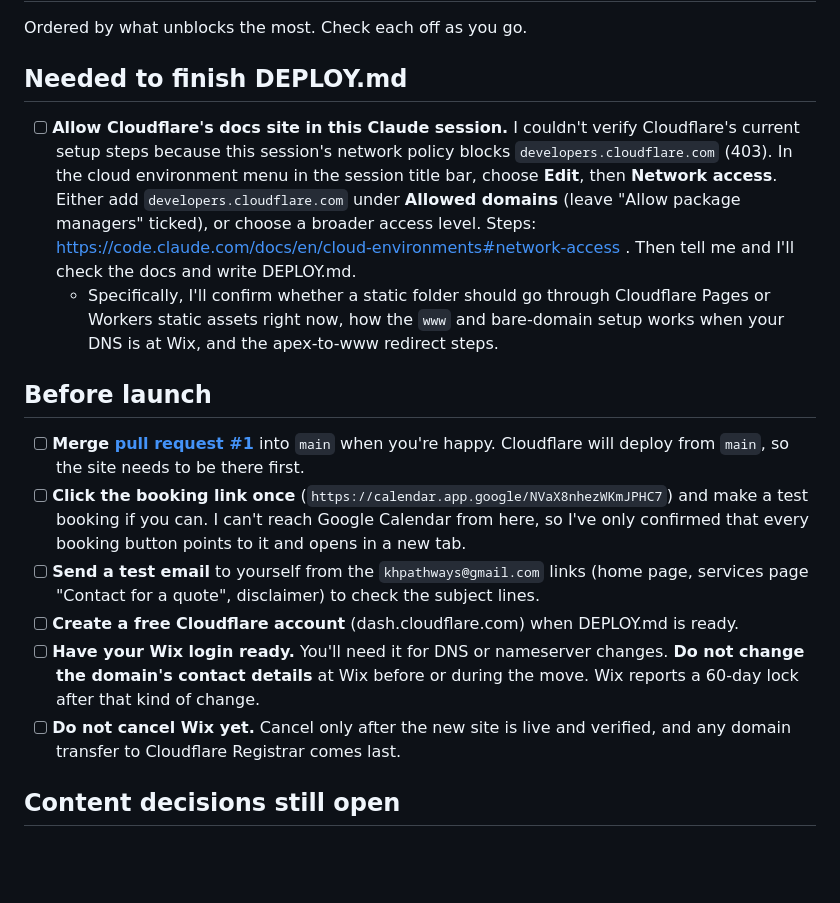
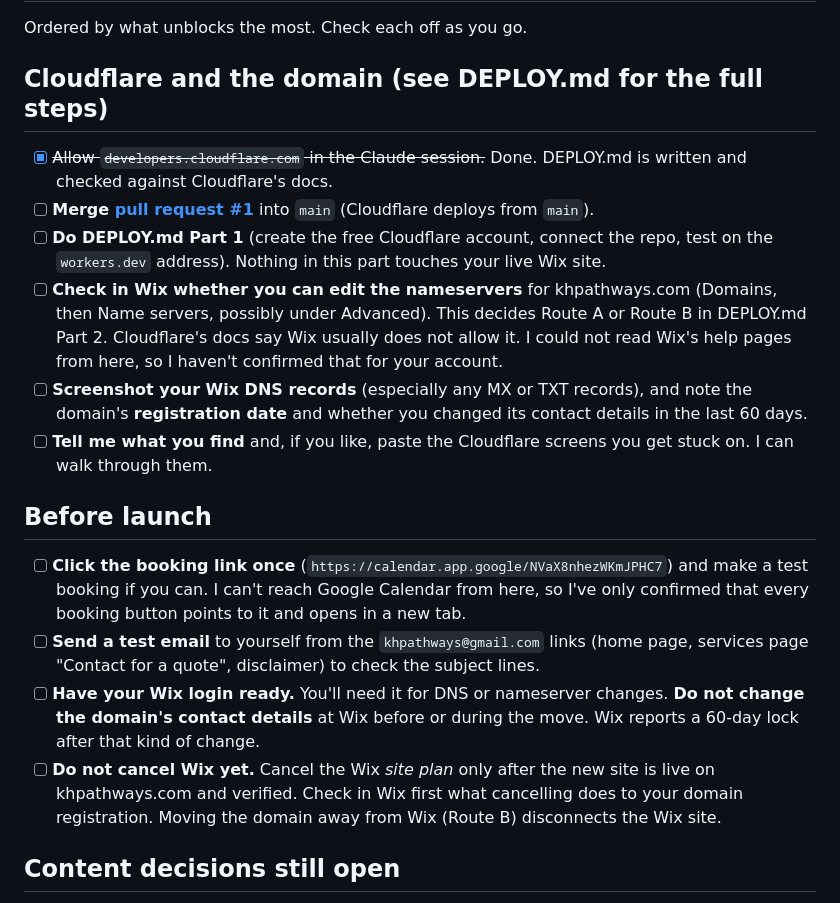
Before and after one commit to kyhuber/khpathways, a Markdown page: Kai-To-Do.md, the part around the change. GitHub-like rendering; blank space fills up the shorter version.

Commit message:
Update to-do list for Cloudflare and domain steps
Co-Authored-By: Claude Sonnet 5.5 <noreply@anthropic.com>
Claude-Session: https://claude.ai/code/session_011mxn5sQDHxVCNxmyRuLXzx

```diff
--- a/Kai-To-Do.md
+++ b/Kai-To-Do.md
@@ -2,19 +2,21 @@
 
 Ordered by what unblocks the most. Check each off as you go.
 
-## Needed to finish DEPLOY.md
+## Cloudflare and the domain (see DEPLOY.md for the full steps)
 
-- [ ] **Allow Cloudflare's docs site in this Claude session.** I couldn't verify Cloudflare's current setup steps because this session's network policy blocks `developers.cloudflare.com` (403). In the cloud environment menu in the session title bar, choose **Edit**, then **Network access**. Either add `developers.cloudflare.com` under **Allowed domains** (leave "Allow package managers" ticked), or choose a broader access level. Steps: https://code.claude.com/docs/en/cloud-environments#network-access . Then tell me and I'll check the docs and write DEPLOY.md.
-  - Specifically, I'll confirm whether a static folder should go through Cloudflare Pages or Workers static assets right now, how the `www` and bare-domain setup works when your DNS is at Wix, and the apex-to-www redirect steps.
+- [x] ~~Allow `developers.cloudflare.com` in the Claude session.~~ Done. DEPLOY.md is written and checked against Cloudflare's docs.
+- [ ] **Merge [pull request #1](https://github.com/kyhuber/khpathways/pull/1)** into `main` (Cloudflare deploys from `main`).
+- [ ] **Do DEPLOY.md Part 1** (create the free Cloudflare account, connect the repo, test on the `workers.dev` address). Nothing in this part touches your live Wix site.
+- [ ] **Check in Wix whether you can edit the nameservers** for khpathways.com (Domains, then Name servers, possibly under Advanced). This decides Route A or Route B in DEPLOY.md Part 2. Cloudflare's docs say Wix usually does not allow it. I could not read Wix's help pages from here, so I haven't confirmed that for your account.
+- [ ] **Screenshot your Wix DNS records** (especially any MX or TXT records), and note the domain's **registration date** and whether you changed its contact details in the last 60 days.
+- [ ] **Tell me what you find** and, if you like, paste the Cloudflare screens you get stuck on. I can walk through them.
 
 ## Before launch
 
-- [ ] **Merge [pull request #1](https://github.com/kyhuber/khpathways/pull/1)** into `main` when you're happy. Cloudflare will deploy from `main`, so the site needs to be there first.
 - [ ] **Click the booking link once** (`https://calendar.app.google/NVaX8nhezWKmJPHC7`) and make a test booking if you can. I can't reach Google Calendar from here, so I've only confirmed that every booking button points to it and opens in a new tab.
 - [ ] **Send a test email** to yourself from the `khpathways@gmail.com` links (home page, services page "Contact for a quote", disclaimer) to check the subject lines.
-- [ ] **Create a free Cloudflare account** (dash.cloudflare.com) when DEPLOY.md is ready.
 - [ ] **Have your Wix login ready.** You'll need it for DNS or nameserver changes. **Do not change the domain's contact details** at Wix before or during the move. Wix reports a 60-day lock after that kind of change.
-- [ ] **Do not cancel Wix yet.** Cancel only after the new site is live and verified, and any domain transfer to Cloudflare Registrar comes last.
+- [ ] **Do not cancel Wix yet.** Cancel the Wix *site plan* only after the new site is live on khpathways.com and verified. Check in Wix first what cancelling does to your domain registration. Moving the domain away from Wix (Route B) disconnects the Wix site.
 
 ## Content decisions still open
 
```
